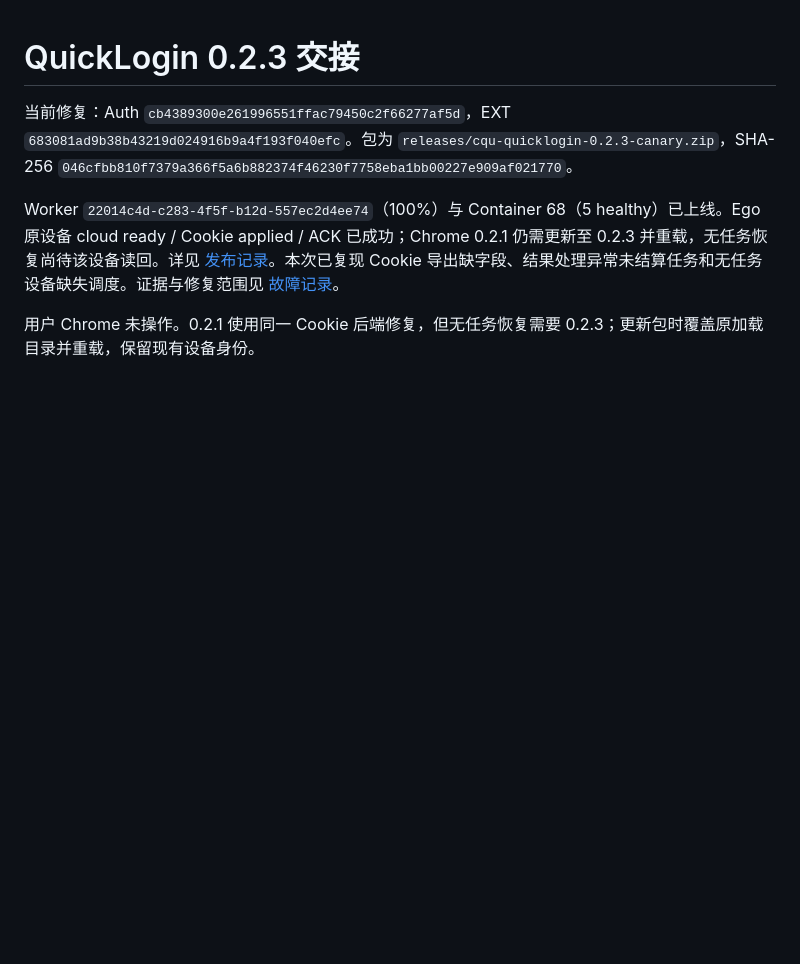
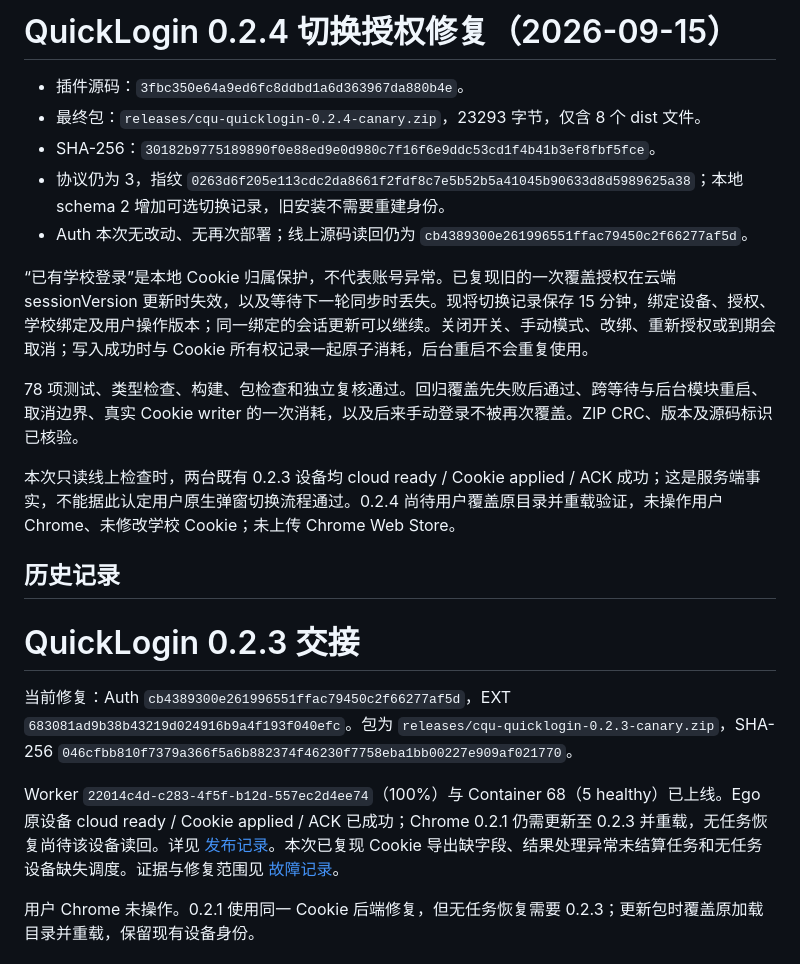
Before and after one commit to cqu-moe/quick-login, a Markdown page: docs/operations/quicklogin-handoff.md, the part around the change. GitHub-like rendering; blank space fills up the shorter version.

Commit message:
docs(quicklogin): record 0.2.4 switch recovery package

```diff
--- a/docs/operations/quicklogin-handoff.md
+++ b/docs/operations/quicklogin-handoff.md
@@ -1,3 +1,19 @@
+# QuickLogin 0.2.4 切换授权修复（2026-09-15）
+
+- 插件源码：`3fbc350e64a9ed6fc8ddbd1a6d363967da880b4e`。
+- 最终包：`releases/cqu-quicklogin-0.2.4-canary.zip`，23293 字节，仅含 8 个 dist 文件。
+- SHA-256：`30182b9775189890f0e88ed9e0d980c7f16f6e9ddc53cd1f4b41b3ef8fbf5fce`。
+- 协议仍为 3，指纹 `0263d6f205e113cdc2da8661f2fdf8c7e5b52b5a41045b90633d8d5989625a38`；本地 schema 2 增加可选切换记录，旧安装不需要重建身份。
+- Auth 本次无改动、无再次部署；线上源码读回仍为 `cb4389300e261996551ffac79450c2f66277af5d`。
+
+“已有学校登录”是本地 Cookie 归属保护，不代表账号异常。已复现旧的一次覆盖授权在云端 sessionVersion 更新时失效，以及等待下一轮同步时丢失。现将切换记录保存 15 分钟，绑定设备、授权、学校绑定及用户操作版本；同一绑定的会话更新可以继续。关闭开关、手动模式、改绑、重新授权或到期会取消；写入成功时与 Cookie 所有权记录一起原子消耗，后台重启不会重复使用。
+
+78 项测试、类型检查、构建、包检查和独立复核通过。回归覆盖先失败后通过、跨等待与后台模块重启、取消边界、真实 Cookie writer 的一次消耗，以及后来手动登录不被再次覆盖。ZIP CRC、版本及源码标识已核验。
+
+本次只读线上检查时，两台既有 0.2.3 设备均 cloud ready / Cookie applied / ACK 成功；这是服务端事实，不能据此认定用户原生弹窗切换流程通过。0.2.4 尚待用户覆盖原目录并重载验证，未操作用户 Chrome、未修改学校 Cookie；未上传 Chrome Web Store。
+
+## 历史记录
+
 # QuickLogin 0.2.3 交接
 
 当前修复：Auth `cb4389300e261996551ffac79450c2f66277af5d`，EXT `683081ad9b38b43219d024916b9a4f193f040efc`。包为 `releases/cqu-quicklogin-0.2.3-canary.zip`，SHA-256 `046cfbb810f7379a366f5a6b882374f46230f7758eba1bb00227e909af021770`。
```
Also changed, not shown: docs/operations/quicklogin-release.md (+16 -0 lines).
